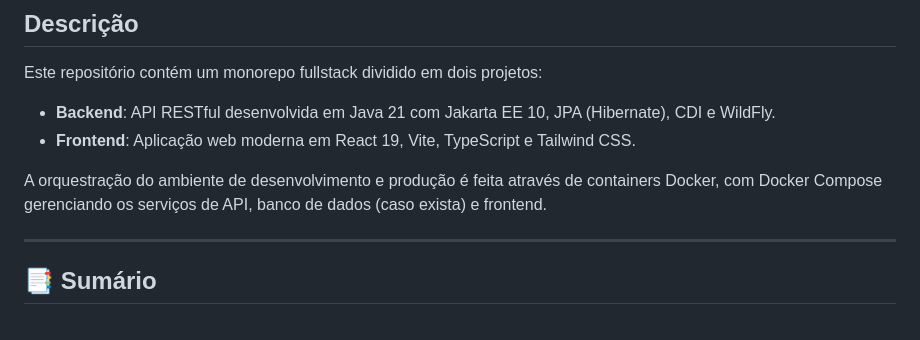
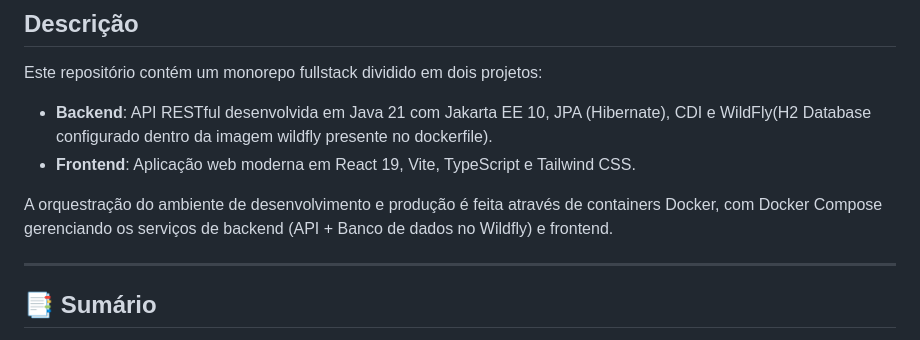
Before and after one commit to WelliRangel/NeoStore, a Markdown page: README.md, the part around the change. Drawn GitHub-style.

```diff
--- a/README.md
+++ b/README.md
@@ -10,10 +10,10 @@
 
 Este repositório contém um monorepo fullstack dividido em dois projetos:
 
-- **Backend**: API RESTful desenvolvida em Java 21 com Jakarta EE 10, JPA (Hibernate), CDI e WildFly.
+- **Backend**: API RESTful desenvolvida em Java 21 com Jakarta EE 10, JPA (Hibernate), CDI e WildFly(H2 Database configurado dentro da imagem wildfly presente no dockerfile).
 - **Frontend**: Aplicação web moderna em React 19, Vite, TypeScript e Tailwind CSS.
 
-A orquestração do ambiente de desenvolvimento e produção é feita através de containers Docker, com Docker Compose gerenciando os serviços de API, banco de dados (caso exista) e frontend.
+A orquestração do ambiente de desenvolvimento e produção é feita através de containers Docker, com Docker Compose gerenciando os serviços de backend (API + Banco de dados no Wildfly) e frontend.
 
 ---
 
```
